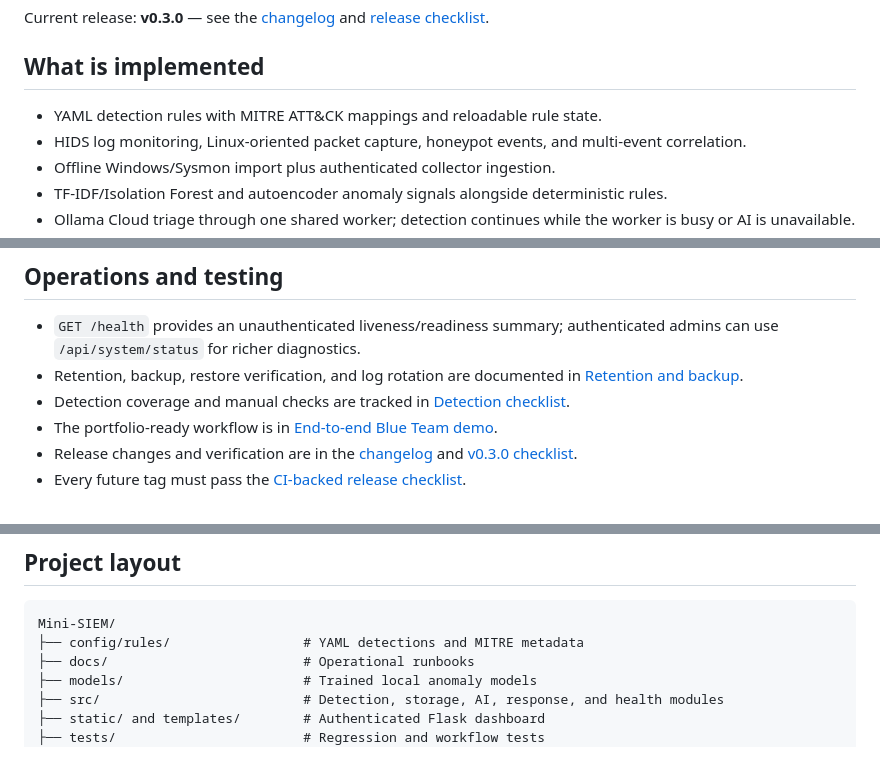
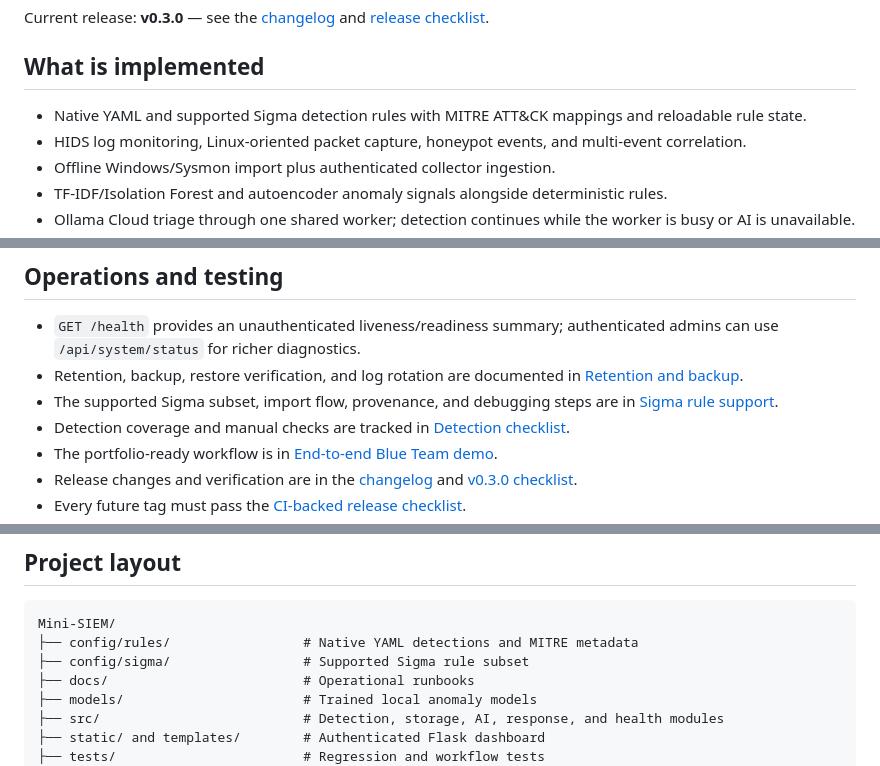
Before and after one commit to zenniskayy2k4/Mini-SIEM, a Markdown page: README.md, 3 parts joined by grey strips. Drawn GitHub-style.

Commit message:
docs: document Sigma rule support

````diff
--- a/README.md
+++ b/README.md
@@ -16,7 +16,7 @@ Current release: **v0.3.0** — see the [changelog](CHANGELOG.md) and [release c
 
 ## What is implemented
 
-- YAML detection rules with MITRE ATT&CK mappings and reloadable rule state.
+- Native YAML and supported Sigma detection rules with MITRE ATT&CK mappings and reloadable rule state.
 - HIDS log monitoring, Linux-oriented packet capture, honeypot events, and multi-event correlation.
 - Offline Windows/Sysmon import plus authenticated collector ingestion.
 - TF-IDF/Isolation Forest and autoencoder anomaly signals alongside deterministic rules.
@@ -170,6 +170,7 @@ For meaningful NIDS testing, prefer a Linux host/VM with an explicitly selected
 
 - `GET /health` provides an unauthenticated liveness/readiness summary; authenticated admins can use `/api/system/status` for richer diagnostics.
 - Retention, backup, restore verification, and log rotation are documented in [Retention and backup](docs/RETENTION_BACKUP.md).
+- The supported Sigma subset, import flow, provenance, and debugging steps are in [Sigma rule support](docs/SIGMA_RULES.md).
 - Detection coverage and manual checks are tracked in [Detection checklist](DETECTION_CHECKLIST.md).
 - The portfolio-ready workflow is in [End-to-end Blue Team demo](docs/DEMO_SCENARIO.md).
 - Release changes and verification are in the [changelog](CHANGELOG.md) and [v0.3.0 checklist](docs/RELEASE_v0.3.0.md).
@@ -195,7 +196,8 @@ docker compose run --rm dashboard python -m tools.maintenance retention --days 9
 
 ```text
 Mini-SIEM/
-├── config/rules/                 # YAML detections and MITRE metadata
+├── config/rules/                 # Native YAML detections and MITRE metadata
+├── config/sigma/                 # Supported Sigma rule subset
 ├── docs/                         # Operational runbooks
 ├── models/                       # Trained local anomaly models
 ├── src/                          # Detection, storage, AI, response, and health modules
````
Also changed, not shown: docs/MINI_SIEM_CONTINUATION_ROADMAP_v0.4_to_v0.6.md (+35 -19 lines), docs/SIGMA_RULES.md (added, +135 -0 lines).
